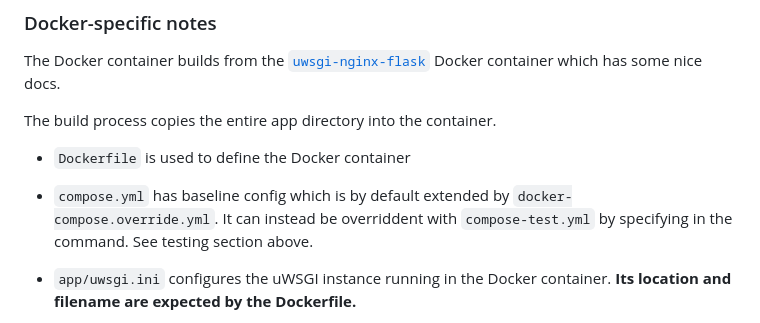
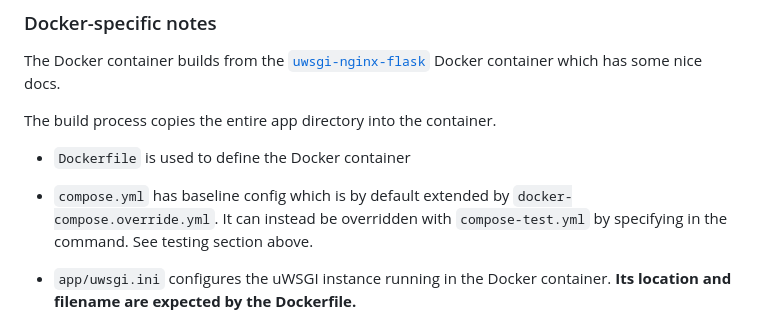
Before and after one commit to NICHD-BSPC/effort-log, a Markdown page: README.md, the part around the change. Rendered like a GitHub page.

Commit message:
minor typo

```diff
--- a/README.md
+++ b/README.md
@@ -191,7 +191,7 @@ The build process copies the entire app directory into the container.
 - `Dockerfile` is used to define the Docker container
 
 - `compose.yml` has baseline config which is by default extended by
-  `docker-compose.override.yml`. It can instead be overriddent with
+  `docker-compose.override.yml`. It can instead be overridden with
   `compose-test.yml` by specifying in the command. See testing section above.
 
 - `app/uwsgi.ini` configures the uWSGI instance running in the Docker
```
